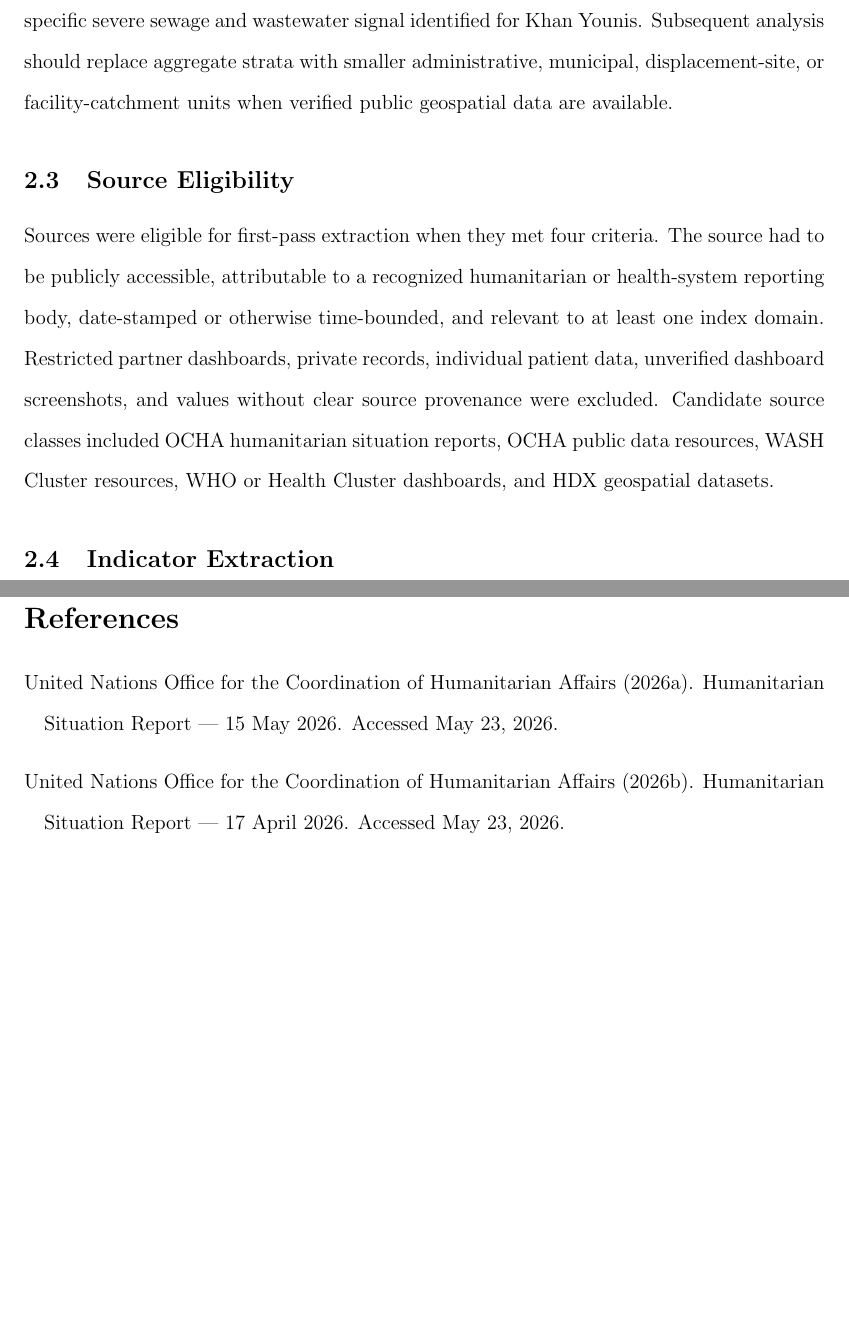
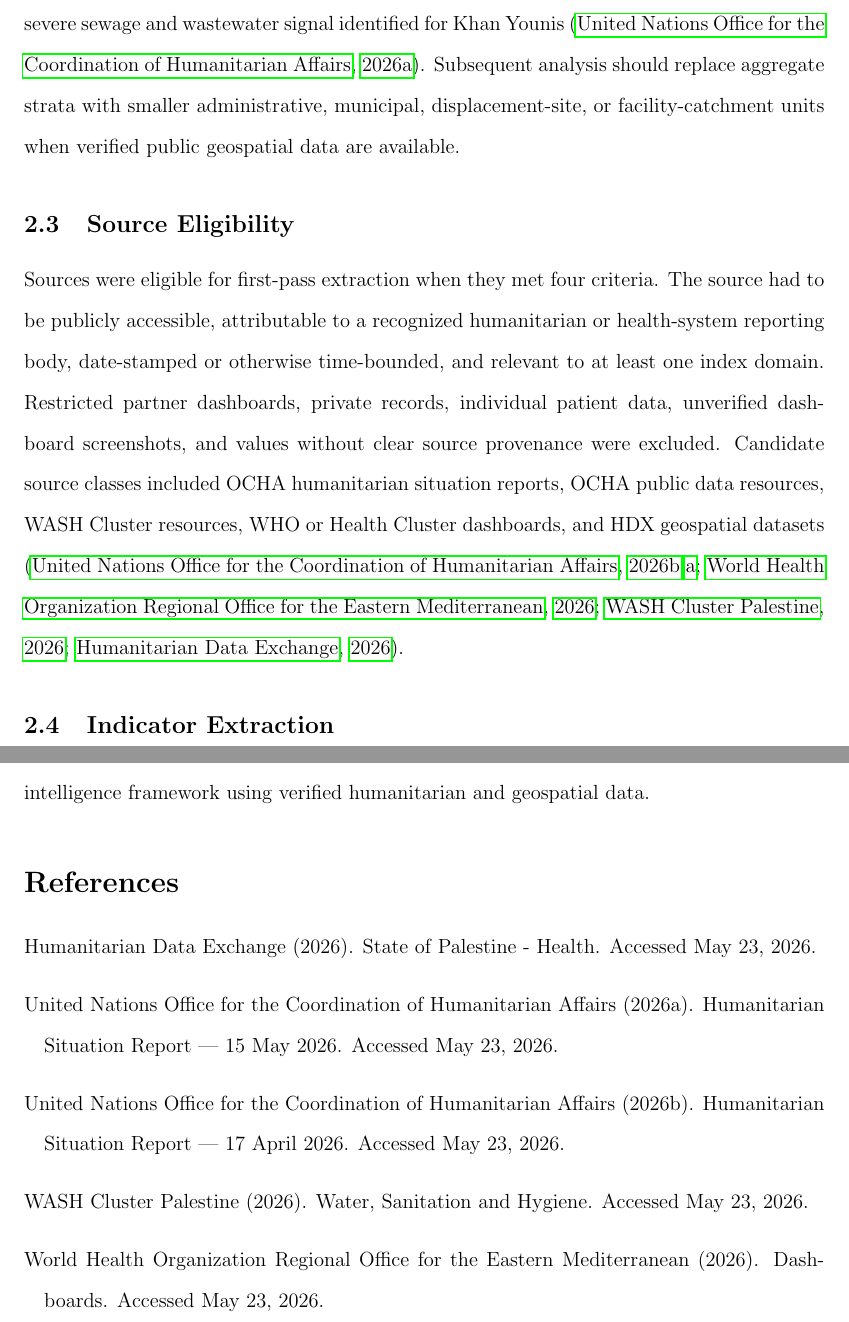
Before and after one commit to pskeffington/Gaza-WASH, a LaTeX paper (manuscript/gaza_wash_health_index.tex, which reads manuscript/sections/methods.tex): two parts of pages 3 and 9 of 9, joined at a grey line, cut so that both start at the same text, the shorter picture padded with empty space. Compiled offline with pdfLaTeX.

Commit message:
Add citations to methods

```diff
--- a/manuscript/sections/methods.tex
+++ b/manuscript/sections/methods.tex
@@ -9,11 +9,11 @@
 
 \subsection{Setting and Unit of Analysis}
 
-The setting was the Gaza Strip. The first-pass analysis used three analytic strata: the Gaza Strip aggregate, Khan Younis as an area-specific stratum, and assessed displacement sites as a site-aggregate stratum. These strata were selected because the public reporting available at this stage supported Gaza-wide and displacement-site extraction, with one area-specific severe sewage and wastewater signal identified for Khan Younis. Subsequent analysis should replace aggregate strata with smaller administrative, municipal, displacement-site, or facility-catchment units when verified public geospatial data are available.
+The setting was the Gaza Strip. The first-pass analysis used three analytic strata: the Gaza Strip aggregate, Khan Younis as an area-specific stratum, and assessed displacement sites as a site-aggregate stratum. These strata were selected because the public reporting available at this stage supported Gaza-wide and displacement-site extraction, with one area-specific severe sewage and wastewater signal identified for Khan Younis \citep{ocha_2026_may15}. Subsequent analysis should replace aggregate strata with smaller administrative, municipal, displacement-site, or facility-catchment units when verified public geospatial data are available.
 
 \subsection{Source Eligibility}
 
-Sources were eligible for first-pass extraction when they met four criteria. The source had to be publicly accessible, attributable to a recognized humanitarian or health-system reporting body, date-stamped or otherwise time-bounded, and relevant to at least one index domain. Restricted partner dashboards, private records, individual patient data, unverified dashboard screenshots, and values without clear source provenance were excluded. Candidate source classes included OCHA humanitarian situation reports, OCHA public data resources, WASH Cluster resources, WHO or Health Cluster dashboards, and HDX geospatial datasets.
+Sources were eligible for first-pass extraction when they met four criteria. The source had to be publicly accessible, attributable to a recognized humanitarian or health-system reporting body, date-stamped or otherwise time-bounded, and relevant to at least one index domain. Restricted partner dashboards, private records, individual patient data, unverified dashboard screenshots, and values without clear source provenance were excluded. Candidate source classes included OCHA humanitarian situation reports, OCHA public data resources, WASH Cluster resources, WHO or Health Cluster dashboards, and HDX geospatial datasets \citep{ocha_2026_apr17,ocha_2026_may15,who_emro_dashboards_2026,wash_cluster_palestine_2026,hdx_palestine_health_2026}.
 
 \subsection{Indicator Extraction}
 
```
